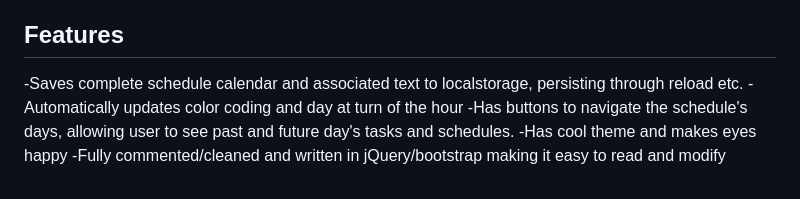
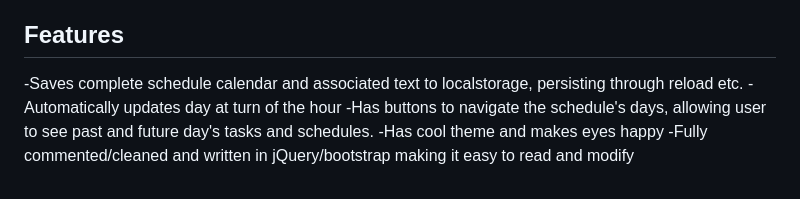
Before and after one commit to IkonicRes/Scheduler-App, a Markdown page: README.md, the part around the change. Rendered like a GitHub page.

```diff
--- a/README.md
+++ b/README.md
@@ -40,7 +40,7 @@ THE SOFTWARE IS PROVIDED "AS IS", WITHOUT WARRANTY OF ANY KIND, EXPRESS OR IMPLI
 ## Features
 
 -Saves complete schedule calendar and associated text to localstorage, persisting through reload etc.
--Automatically updates color coding and day at turn of the hour
+-Automatically updates day at turn of the hour
 -Has buttons to navigate the schedule's days, allowing user to see past and future day's tasks and schedules.
 -Has cool theme and makes eyes happy
 -Fully commented/cleaned and written in jQuery/bootstrap making it easy to read and modify
```
